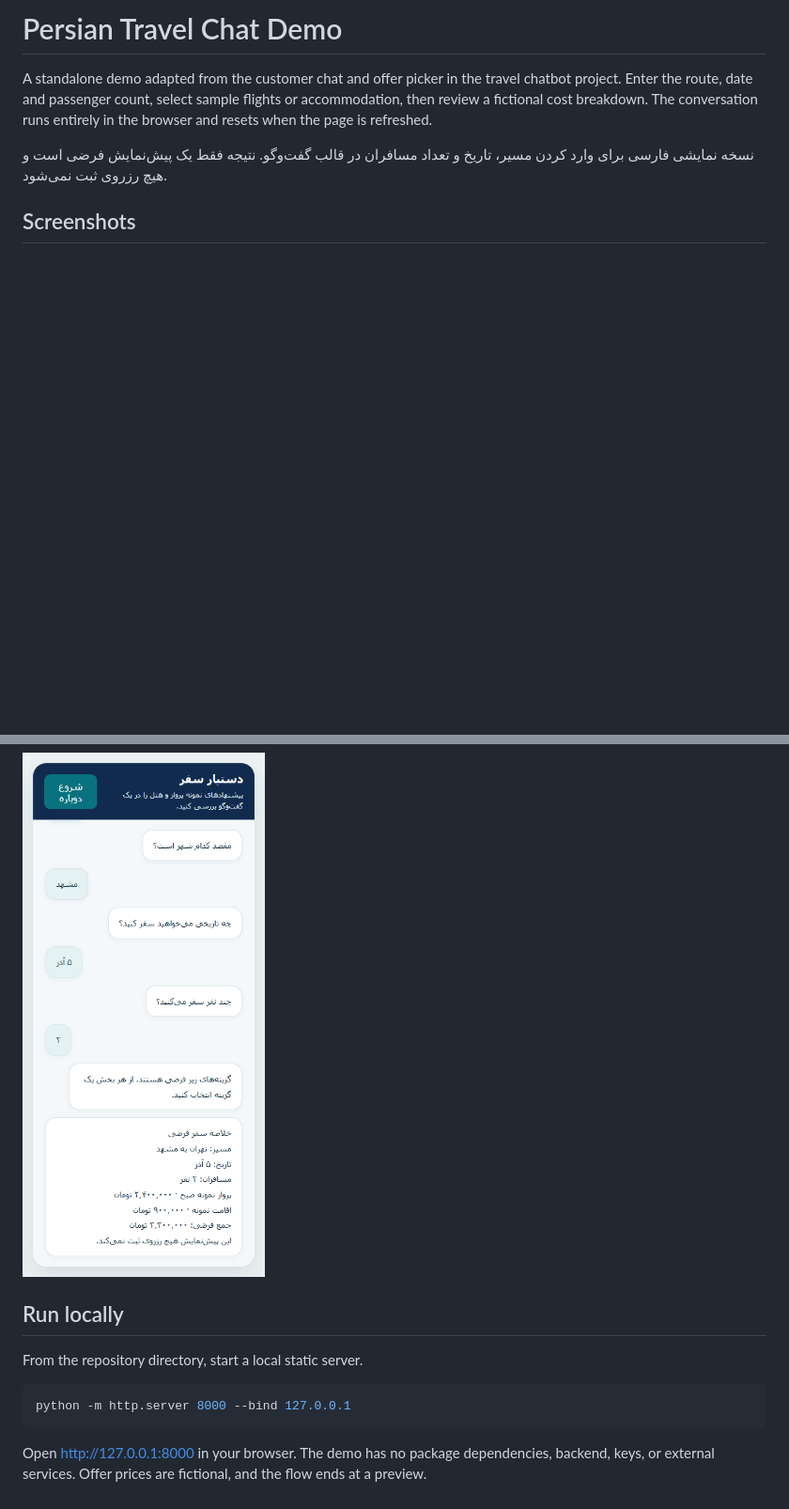
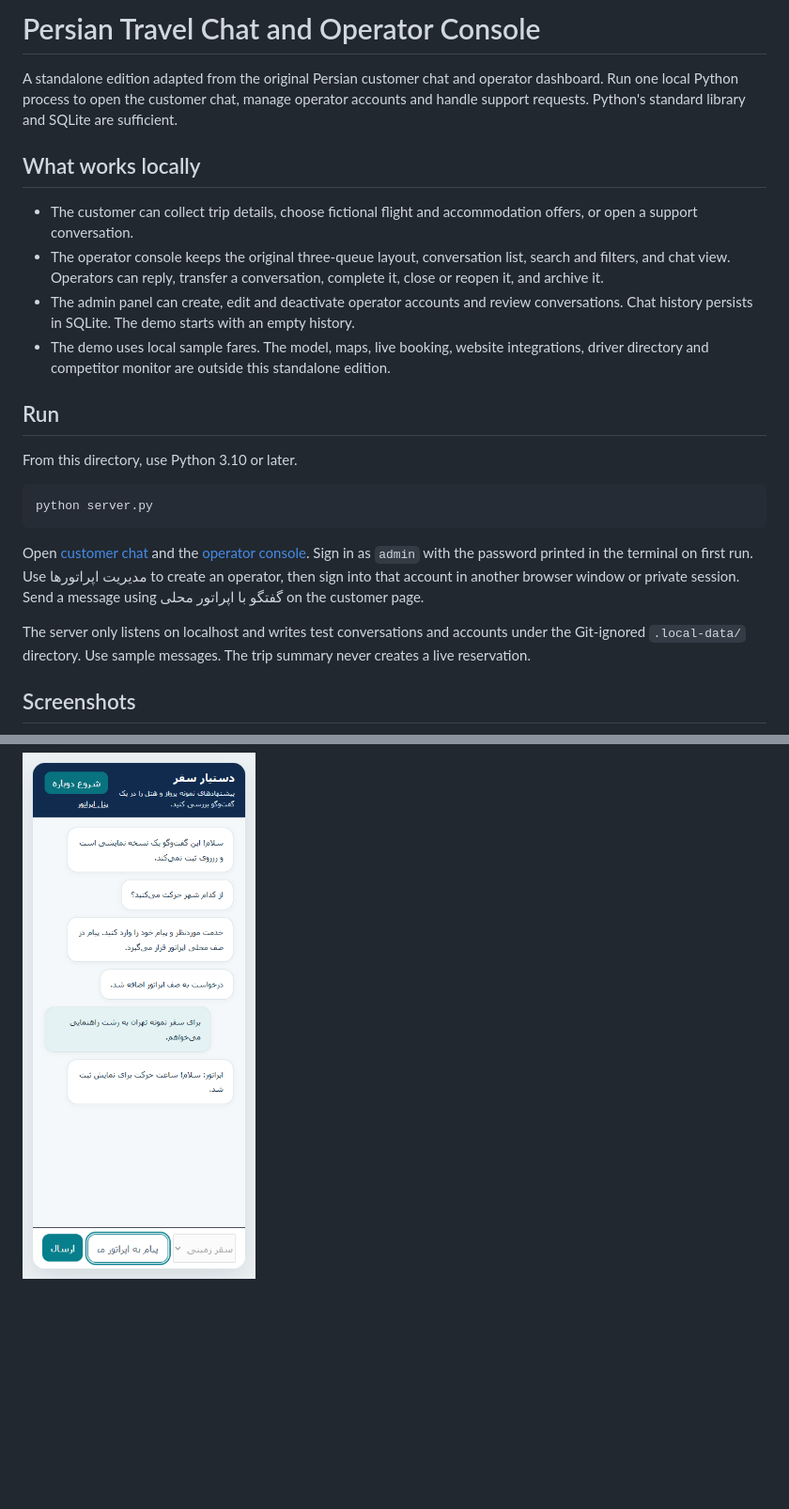
Before and after one commit to MehradYaghoubi/persian-travel-chat-demo, a Markdown page: README.md, 2 parts joined by grey strips. Shown at 94% size. Rendered like a GitHub page; pictures changed too: screenshots/mobile.png; folded sections open; blank space fills up the shorter version.

````diff
--- a/README.md
+++ b/README.md
@@ -1,8 +1,25 @@
-# Persian Travel Chat Demo
+# Persian Travel Chat and Operator Console
 
-A standalone demo adapted from the customer chat and offer picker in the travel chatbot project. Enter the route, date and passenger count, select sample flights or accommodation, then review a fictional cost breakdown. The conversation runs entirely in the browser and resets when the page is refreshed.
+A standalone edition adapted from the original Persian customer chat and operator dashboard. Run one local Python process to open the customer chat, manage operator accounts and handle support requests. Python's standard library and SQLite are sufficient.
 
-نسخه نمایشی فارسی برای وارد کردن مسیر، تاریخ و تعداد مسافران در قالب گفت‌وگو. نتیجه فقط یک پیش‌نمایش فرضی است و هیچ رزروی ثبت نمی‌شود.
+## What works locally
+
+- The customer can collect trip details, choose fictional flight and accommodation offers, or open a support conversation.
+- The operator console keeps the original three-queue layout, conversation list, search and filters, and chat view. Operators can reply, transfer a conversation, complete it, close or reopen it, and archive it.
+- The admin panel can create, edit and deactivate operator accounts and review conversations. Chat history persists in SQLite. The demo starts with an empty history.
+- The demo uses local sample fares. The model, maps, live booking, website integrations, driver directory and competitor monitor are outside this standalone edition.
+
+## Run
+
+From this directory, use Python 3.10 or later.
+
+```sh
+python server.py
+```
+
+Open [customer chat](http://127.0.0.1:8000/) and the [operator console](http://127.0.0.1:8000/operator). Sign in as `admin` with the password printed in the terminal on first run. Use مدیریت اپراتورها to create an operator, then sign into that account in another browser window or private session. Send a message using گفتگو با اپراتور محلی on the customer page.
+
+The server only listens on localhost and writes test conversations and accounts under the Git-ignored `.local-data/` directory. Use sample messages. The trip summary never creates a live reservation.
 
 ## Screenshots
 
@@ -15,12 +42,2 @@ A standalone demo adapted from the customer chat and offer picker in the travel
 
 </details>
-
-## Run locally
-
-From the repository directory, start a local static server.
-
-```sh
-python -m http.server 8000 --bind 127.0.0.1
-```
-
-Open http://127.0.0.1:8000 in your browser. The demo has no package dependencies, backend, keys, or external services. Offer prices are fictional, and the flow ends at a preview.
````
Also changed, not shown: other parts of README.md (+13 -3 lines), screenshots/admin.png (added), screenshots/desktop.png, screenshots/operator.png (added), 11 other files.
